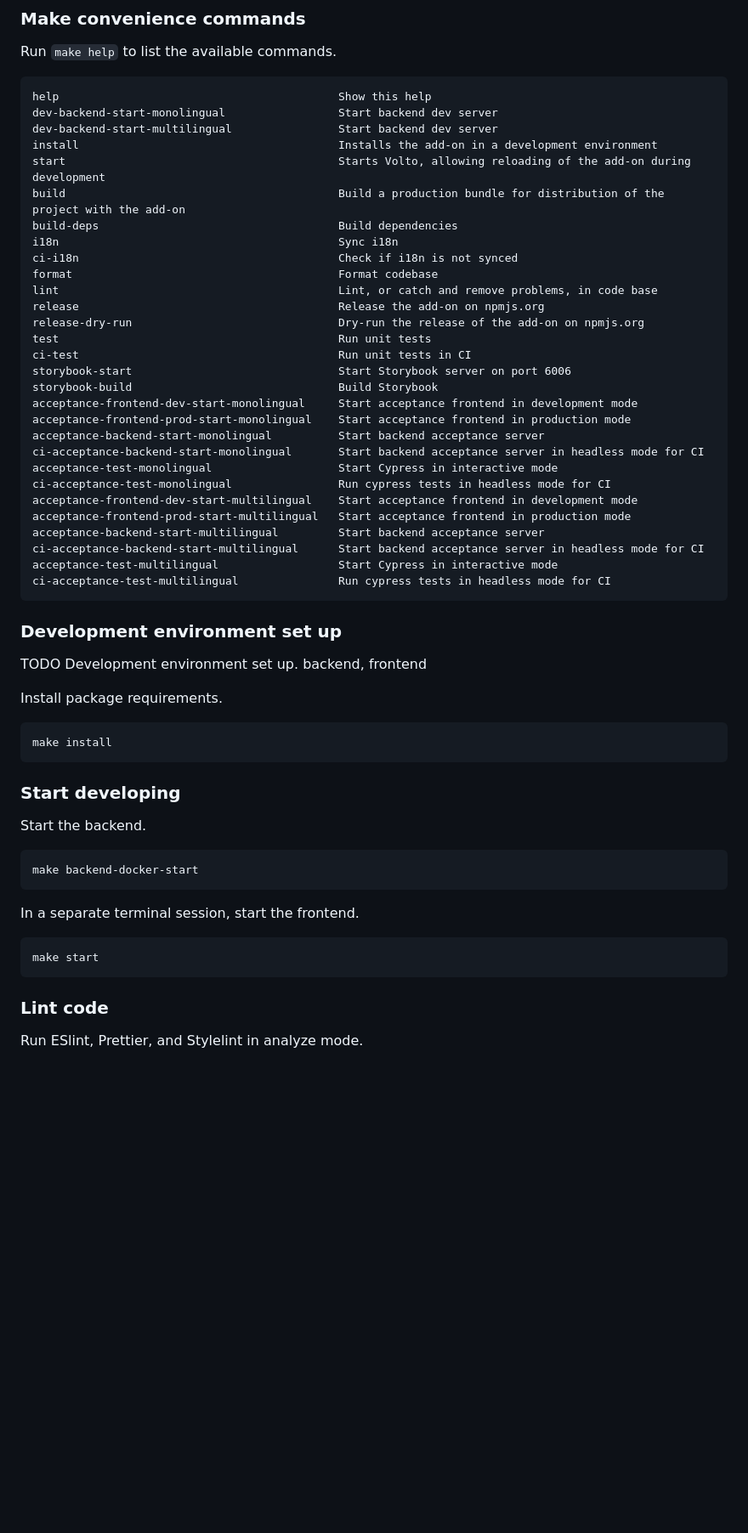
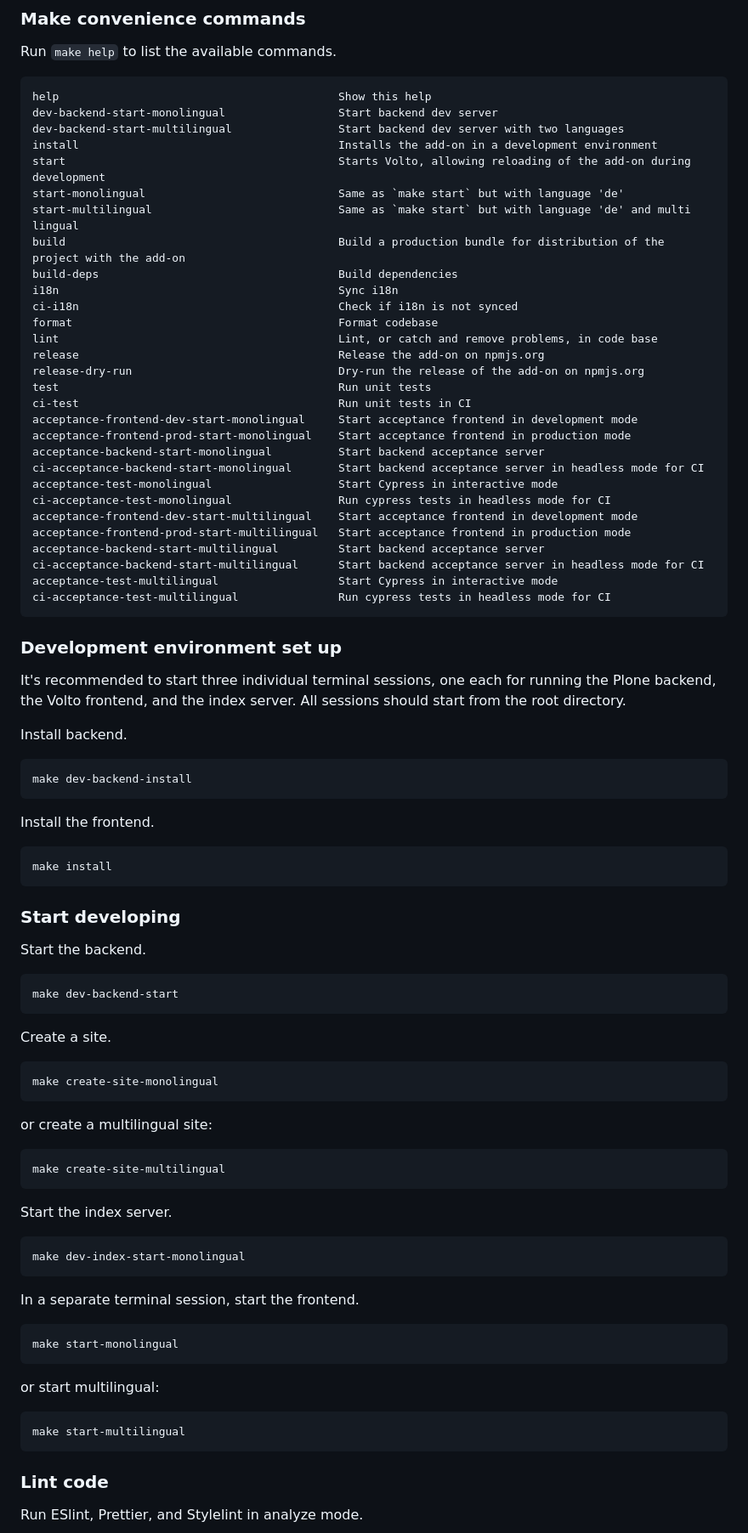
Before and after one commit to rohberg/volto-searchkit-block, a Markdown page: README.md, the part around one of its changes. Shown at 85% size. Rendered like a GitHub page; blank space fills up the shorter version.

````diff
--- a/README.md
+++ b/README.md
@@ -110,9 +115,11 @@ Run `make help` to list the available commands.
 ```text
 help                                          Show this help
 dev-backend-start-monolingual                 Start backend dev server
-dev-backend-start-multilingual                Start backend dev server
+dev-backend-start-multilingual                Start backend dev server with two languages
 install                                       Installs the add-on in a development environment
 start                                         Starts Volto, allowing reloading of the add-on during development
+start-monolingual                             Same as `make start` but with language 'de'
+start-multilingual                            Same as `make start` but with language 'de' and multi lingual
 build                                         Build a production bundle for distribution of the project with the add-on
 build-deps                                    Build dependencies
 i18n                                          Sync i18n
@@ -123,8 +130,6 @@ release                                       Release the add-on on npmjs.org
 release-dry-run                               Dry-run the release of the add-on on npmjs.org
 test                                          Run unit tests
 ci-test                                       Run unit tests in CI
-storybook-start                               Start Storybook server on port 6006
-storybook-build                               Build Storybook
 acceptance-frontend-dev-start-monolingual     Start acceptance frontend in development mode
 acceptance-frontend-prod-start-monolingual    Start acceptance frontend in production mode
 acceptance-backend-start-monolingual          Start backend acceptance server
@@ -141,9 +146,16 @@ ci-acceptance-test-multilingual               Run cypress tests in headless mode
 
 ### Development environment set up
 
-TODO Development environment set up. backend, frontend
+It's recommended to start three individual terminal sessions, one each for running the Plone backend, the Volto frontend, and the index server.
+All sessions should start from the root directory.
 
-Install package requirements.
+Install backend.
+
+```shell
+make dev-backend-install
+```
+
+Install the frontend.
 
 ```shell
 make install
@@ -154,13 +166,37 @@ make install
 Start the backend.
 
 ```shell
-make backend-docker-start
+make dev-backend-start
+```
+
+Create a site.
+
+```shell
+make create-site-monolingual
+```
+
+or create a multilingual site:
+
+```shell
+make create-site-multilingual
+```
+
+Start the index server.
+
+```shell
+make dev-index-start-monolingual
 ```
 
 In a separate terminal session, start the frontend.
 
 ```shell
-make start
+make start-monolingual
+```
+
+or start multilingual:
+
+```shell
+make start-multilingual
 ```
 
 ### Lint code
````
Also changed, not shown: other parts of README.md (+45 -40 lines).
